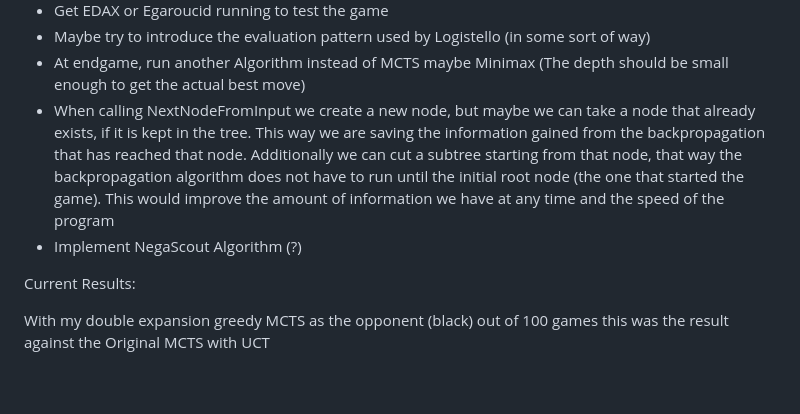
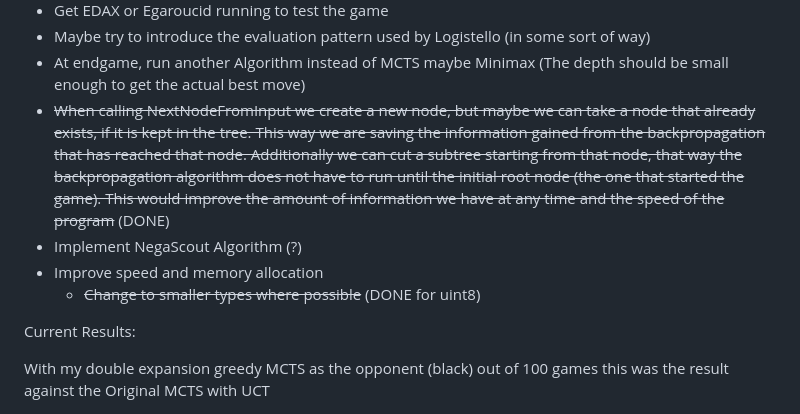
Before and after one commit to Emiliano1919/Othello-Engine, a Markdown page: README.md, the part around the change. Rendered like a GitHub page; blank space fills up the shorter version.

Commit message:
Add notes

```diff
--- a/README.md
+++ b/README.md
@@ -36,8 +36,10 @@ Current Ideas:
 - Get EDAX or Egaroucid running to test the game
 - Maybe try to introduce the evaluation pattern used by Logistello (in some sort of way)
 - At endgame, run another Algorithm instead of MCTS maybe Minimax (The depth should be small enough to get the actual best move)
-- When calling NextNodeFromInput we create a new node, but maybe we can take a node that already exists, if it is kept in the tree. This way we are saving the information gained from the backpropagation that has reached that node. Additionally we can cut a subtree starting from that node, that way the backpropagation algorithm does not have to run until the initial root node (the one that started the game). This would improve the amount of information we have at any time and the speed of the program
+- ~~When calling NextNodeFromInput we create a new node, but maybe we can take a node that already exists, if it is kept in the tree. This way we are saving the information gained from the backpropagation that has reached that node. Additionally we can cut a subtree starting from that node, that way the backpropagation algorithm does not have to run until the initial root node (the one that started the game). This would improve the amount of information we have at any time and the speed of the program~~ (DONE)
 - Implement NegaScout Algorithm (?)
+- Improve speed and memory allocation
+    - ~~Change to smaller types where possible~~ (DONE for uint8)
 
 Current Results:
 
```
